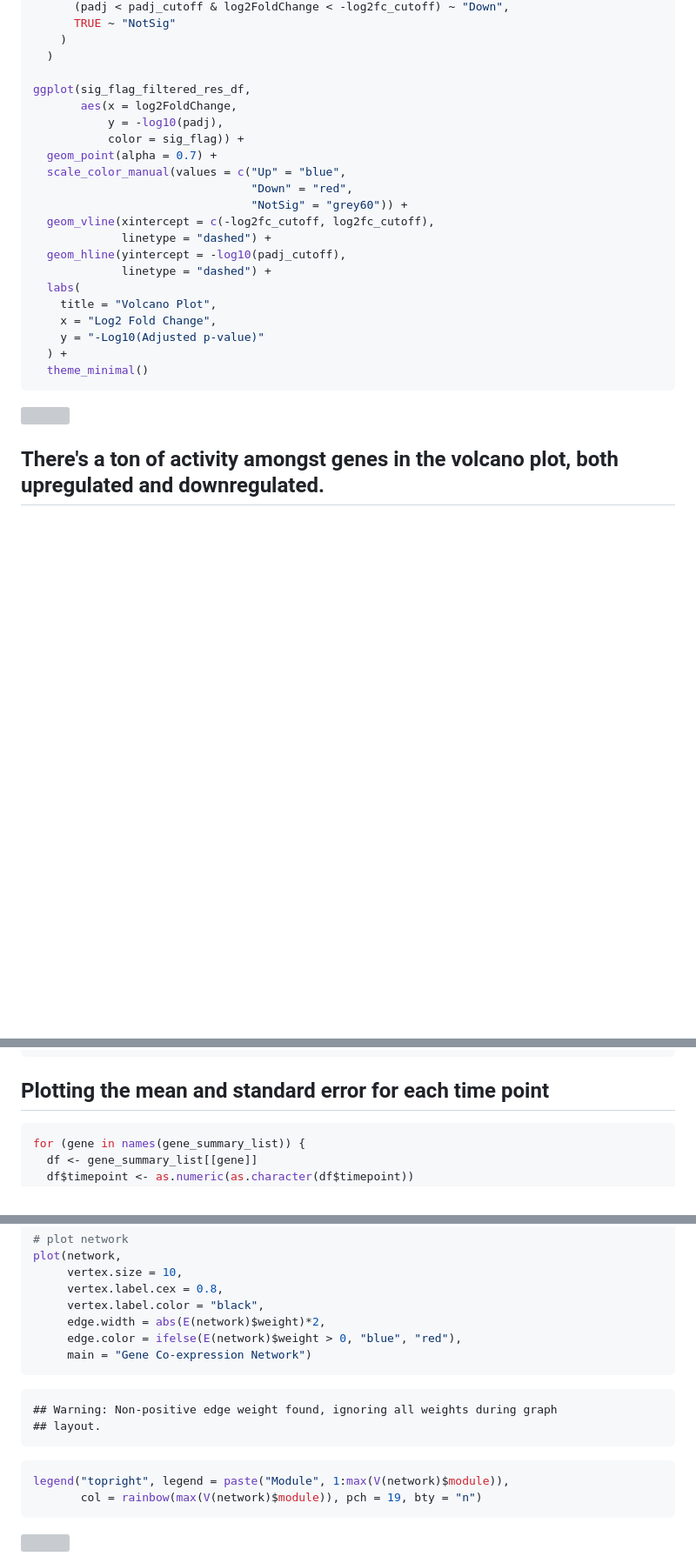
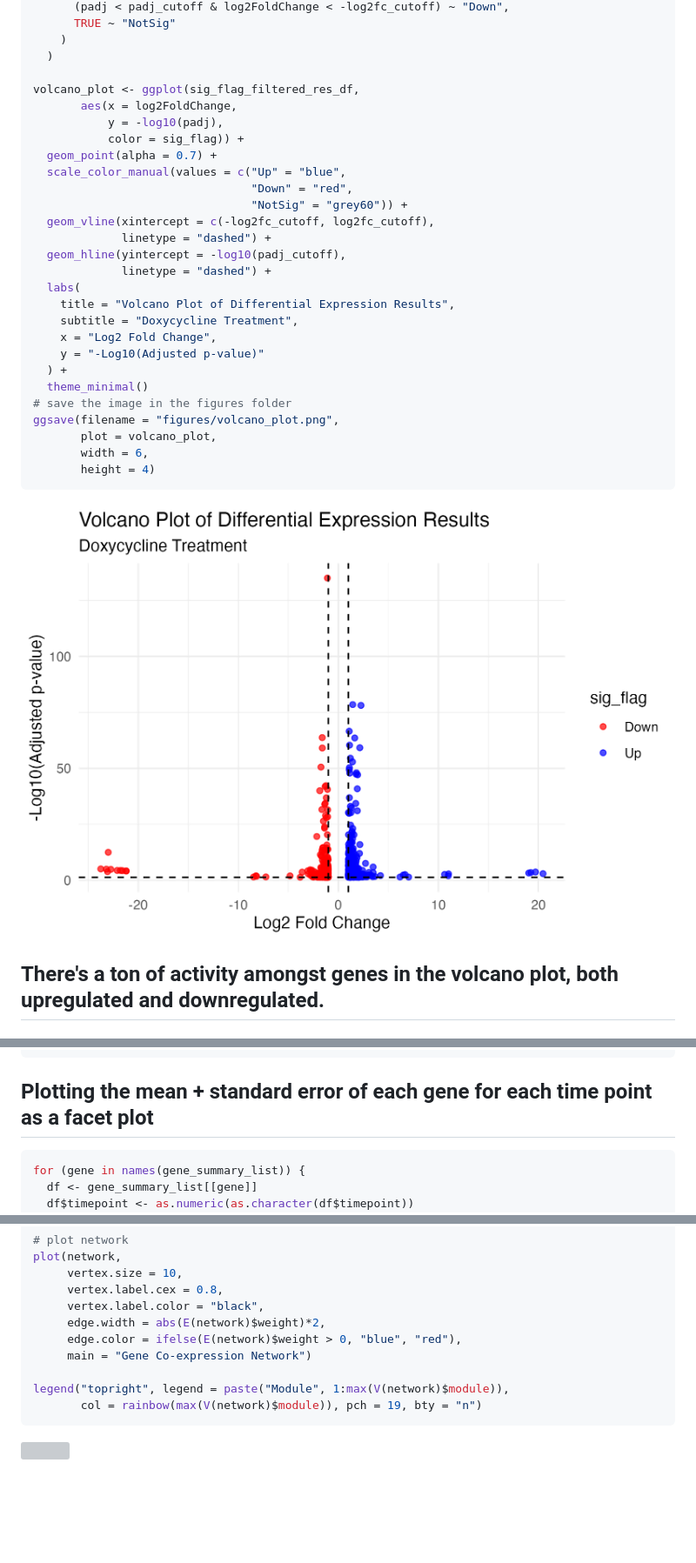
Before and after one commit to doublergreer/MouseData_Deseq, a Markdown page: project.md, 3 parts joined by grey strips. Shown: that part at 87% size. GitHub-like rendering; pictures changed too: figures/volcano_plot.png (added); blank space fills up the shorter version; grey boxes are pictures that could not be loaded.

````diff
--- a/project.md
+++ b/project.md
@@ -127,7 +136,7 @@ sig_flag_filtered_res_df <- filtered_res_df %>%
     )
   )
 
-ggplot(sig_flag_filtered_res_df,
+volcano_plot <- ggplot(sig_flag_filtered_res_df,
        aes(x = log2FoldChange,
            y = -log10(padj),
            color = sig_flag)) +
@@ -140,14 +149,20 @@ ggplot(sig_flag_filtered_res_df,
   geom_hline(yintercept = -log10(padj_cutoff),
              linetype = "dashed") +
   labs(
-    title = "Volcano Plot",
+    title = "Volcano Plot of Differential Expression Results",
+    subtitle = "Doxycycline Treatment",
     x = "Log2 Fold Change",
     y = "-Log10(Adjusted p-value)"
   ) +
   theme_minimal()
+# save the image in the figures folder
+ggsave(filename = "figures/volcano_plot.png",
+       plot = volcano_plot,
+       width = 6,
+       height = 4)
 ```
 
-![](project_files/figure-html/volcano-plot-1.png)<!-- -->
+<img src="figures/volcano_plot.png" width="1800" />
 
 
 ## There's a ton of activity amongst genes in the volcano plot, both upregulated and downregulated.
@@ -302,7 +317,7 @@ gene_summary_list <- lapply(gene_long_list, function(df) {
 })
 ```
 
-## Plotting the mean and standard error for each time point
+## Plotting the mean + standard error of each gene for each time point as a facet plot
 
 ``` r
 for (gene in names(gene_summary_list)) {
@@ -550,14 +488,7 @@ plot(network,
      edge.width = abs(E(network)$weight)*2,
      edge.color = ifelse(E(network)$weight > 0, "blue", "red"),
      main = "Gene Co-expression Network")
-```
 
-```
-## Warning: Non-positive edge weight found, ignoring all weights during graph
-## layout.
-```
-
-``` r
 legend("topright", legend = paste("Module", 1:max(V(network)$module)),
        col = rainbow(max(V(network)$module)), pch = 19, bty = "n")
 ```
````
Also changed, not shown: other parts of project.md (+44 -113 lines), figures/all_genes_facet_expression.png, 3 other files.
